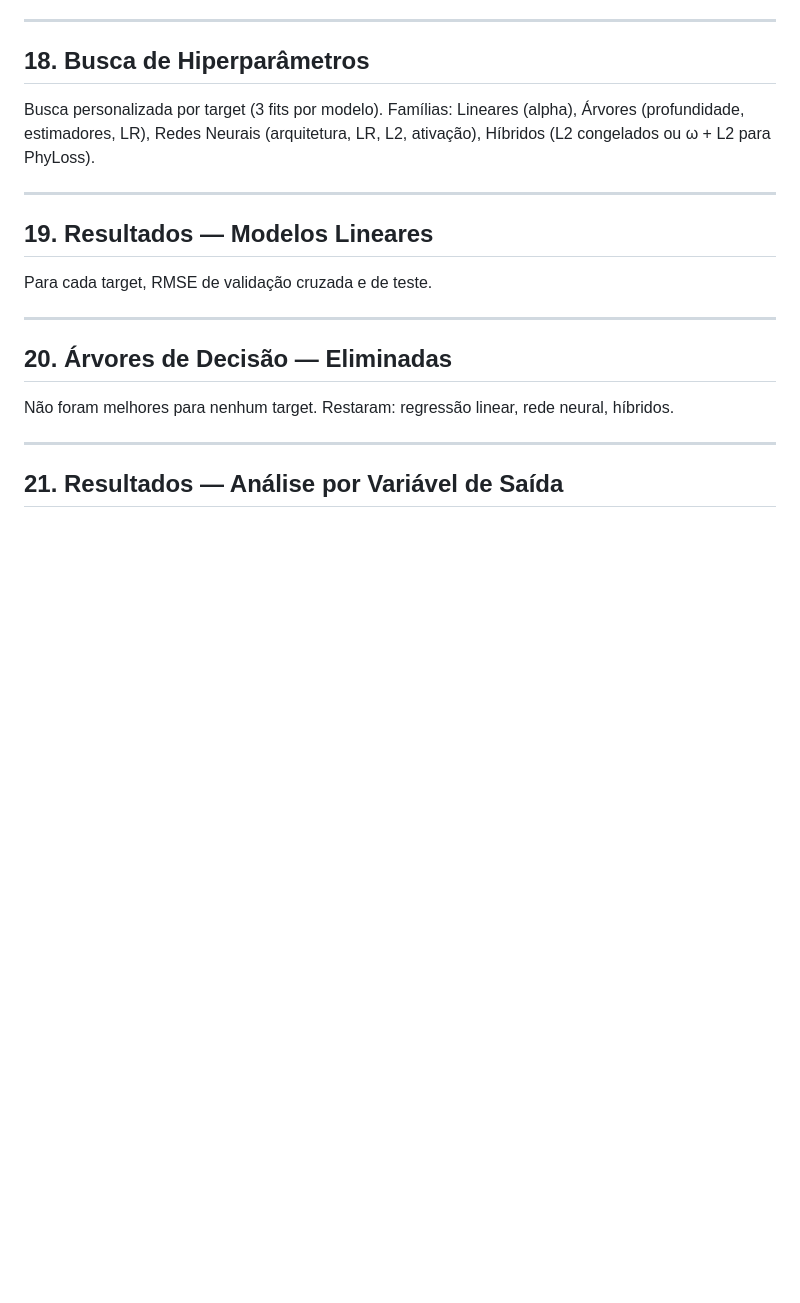
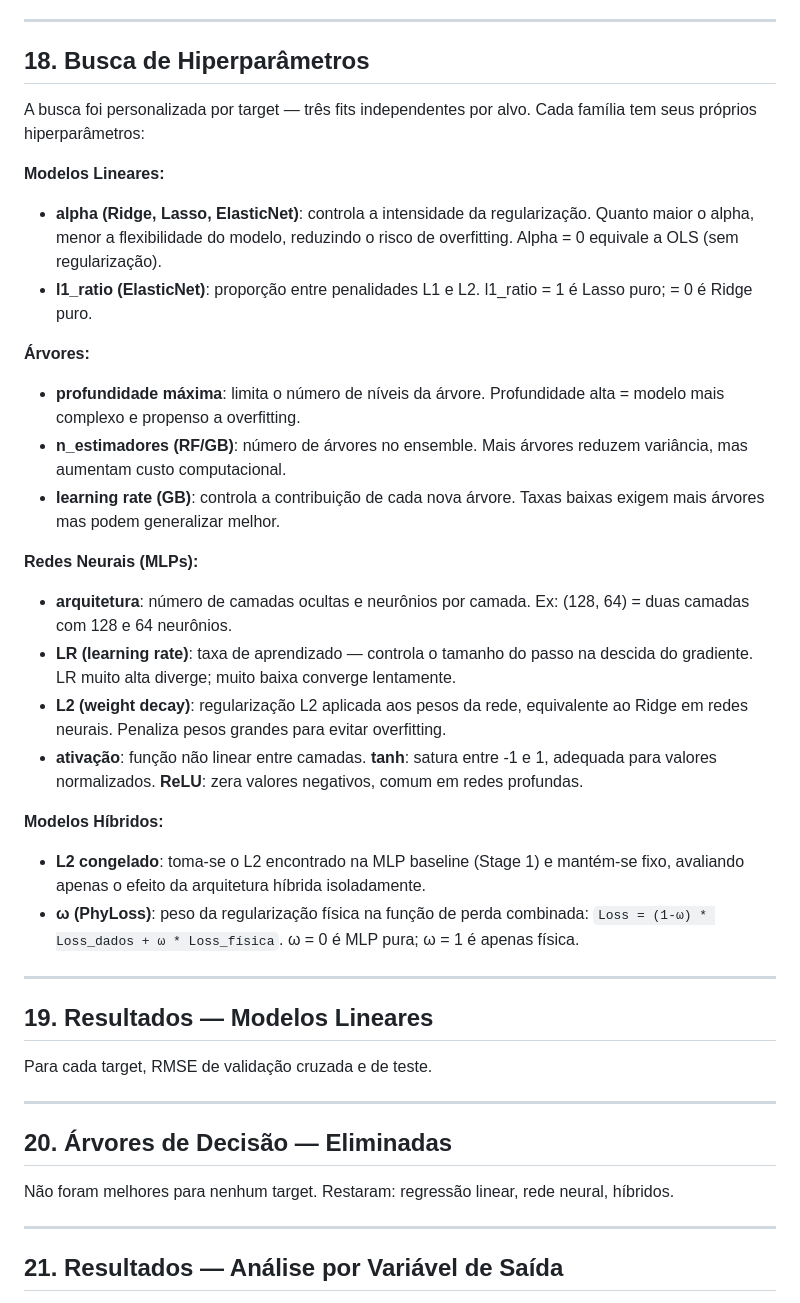
Before and after one commit to frotaluiza/Slides-TCC-, a Markdown page: roteiro_consolidado.md, the part around one of its changes. GitHub-like rendering; blank space fills up the shorter version.

Commit message:
roteiro: hp search lista detalhada, atualizacao campeao unificado, remove vies 1,58C

```diff
--- a/roteiro_consolidado.md
+++ b/roteiro_consolidado.md
@@ -178,7 +178,26 @@ GroupKFold → RMSE médio com erro padrão → regra 1-SE → modelo de menor c
 
 ## 18. Busca de Hiperparâmetros
 
-Busca personalizada por target (3 fits por modelo). Famílias: Lineares (alpha), Árvores (profundidade, estimadores, LR), Redes Neurais (arquitetura, LR, L2, ativação), Híbridos (L2 congelados ou ω + L2 para PhyLoss).
+A busca foi personalizada por target — três fits independentes por alvo. Cada família tem seus próprios hiperparâmetros:
+
+**Modelos Lineares:**
+- **alpha (Ridge, Lasso, ElasticNet)**: controla a intensidade da regularização. Quanto maior o alpha, menor a flexibilidade do modelo, reduzindo o risco de overfitting. Alpha = 0 equivale a OLS (sem regularização).
+- **l1_ratio (ElasticNet)**: proporção entre penalidades L1 e L2. l1_ratio = 1 é Lasso puro; = 0 é Ridge puro.
+
+**Árvores:**
+- **profundidade máxima**: limita o número de níveis da árvore. Profundidade alta = modelo mais complexo e propenso a overfitting.
+- **n_estimadores (RF/GB)**: número de árvores no ensemble. Mais árvores reduzem variância, mas aumentam custo computacional.
+- **learning rate (GB)**: controla a contribuição de cada nova árvore. Taxas baixas exigem mais árvores mas podem generalizar melhor.
+
+**Redes Neurais (MLPs):**
+- **arquitetura**: número de camadas ocultas e neurônios por camada. Ex: (128, 64) = duas camadas com 128 e 64 neurônios.
+- **LR (learning rate)**: taxa de aprendizado — controla o tamanho do passo na descida do gradiente. LR muito alta diverge; muito baixa converge lentamente.
+- **L2 (weight decay)**: regularização L2 aplicada aos pesos da rede, equivalente ao Ridge em redes neurais. Penaliza pesos grandes para evitar overfitting.
+- **ativação**: função não linear entre camadas. **tanh**: satura entre -1 e 1, adequada para valores normalizados. **ReLU**: zera valores negativos, comum em redes profundas.
+
+**Modelos Híbridos:**
+- **L2 congelado**: toma-se o L2 encontrado na MLP baseline (Stage 1) e mantém-se fixo, avaliando apenas o efeito da arquitetura híbrida isoladamente.
+- **ω (PhyLoss)**: peso da regularização física na função de perda combinada: `Loss = (1-ω) * Loss_dados + ω * Loss_física`. ω = 0 é MLP pura; ω = 1 é apenas física.
 
 ---
 
```
Also changed, not shown: other parts of roteiro_consolidado.md (+7 -7 lines).
